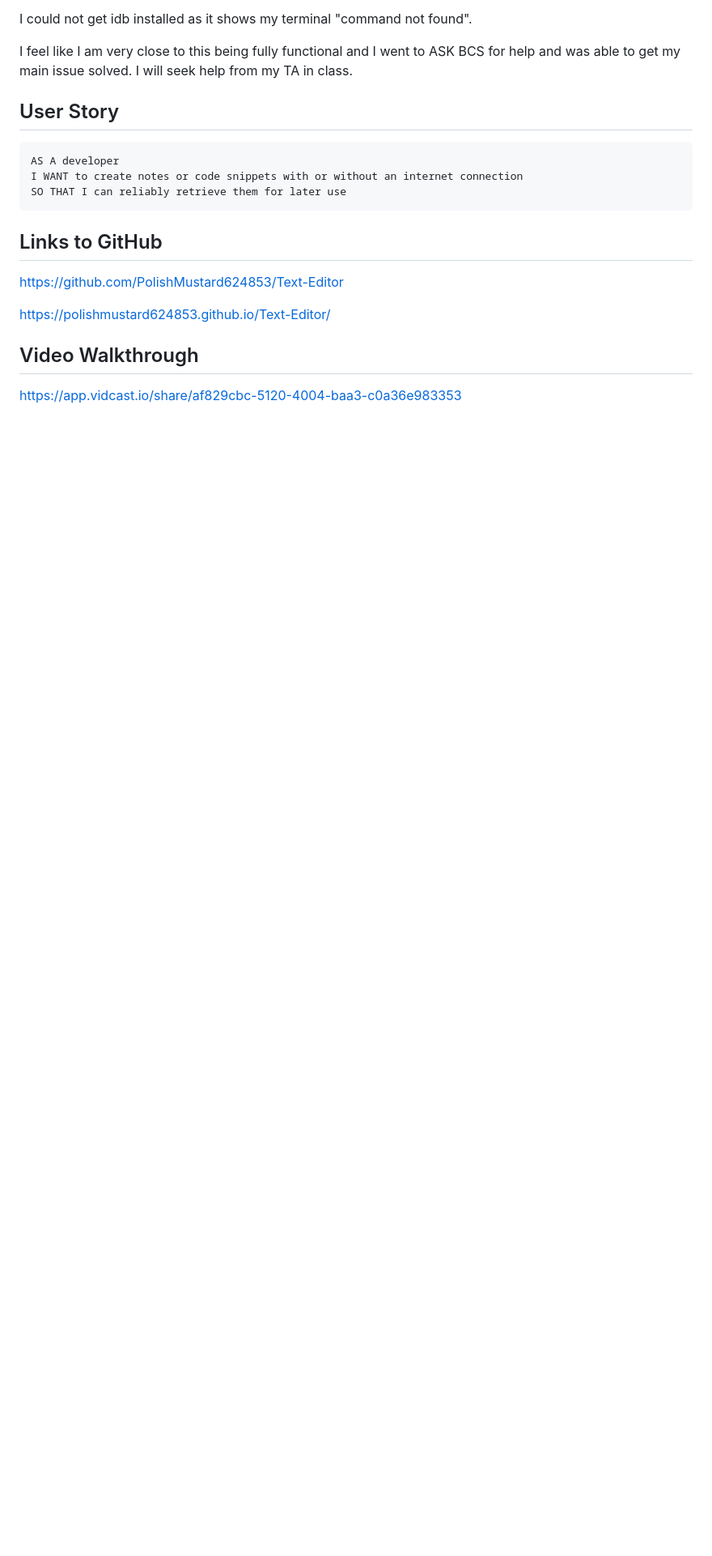
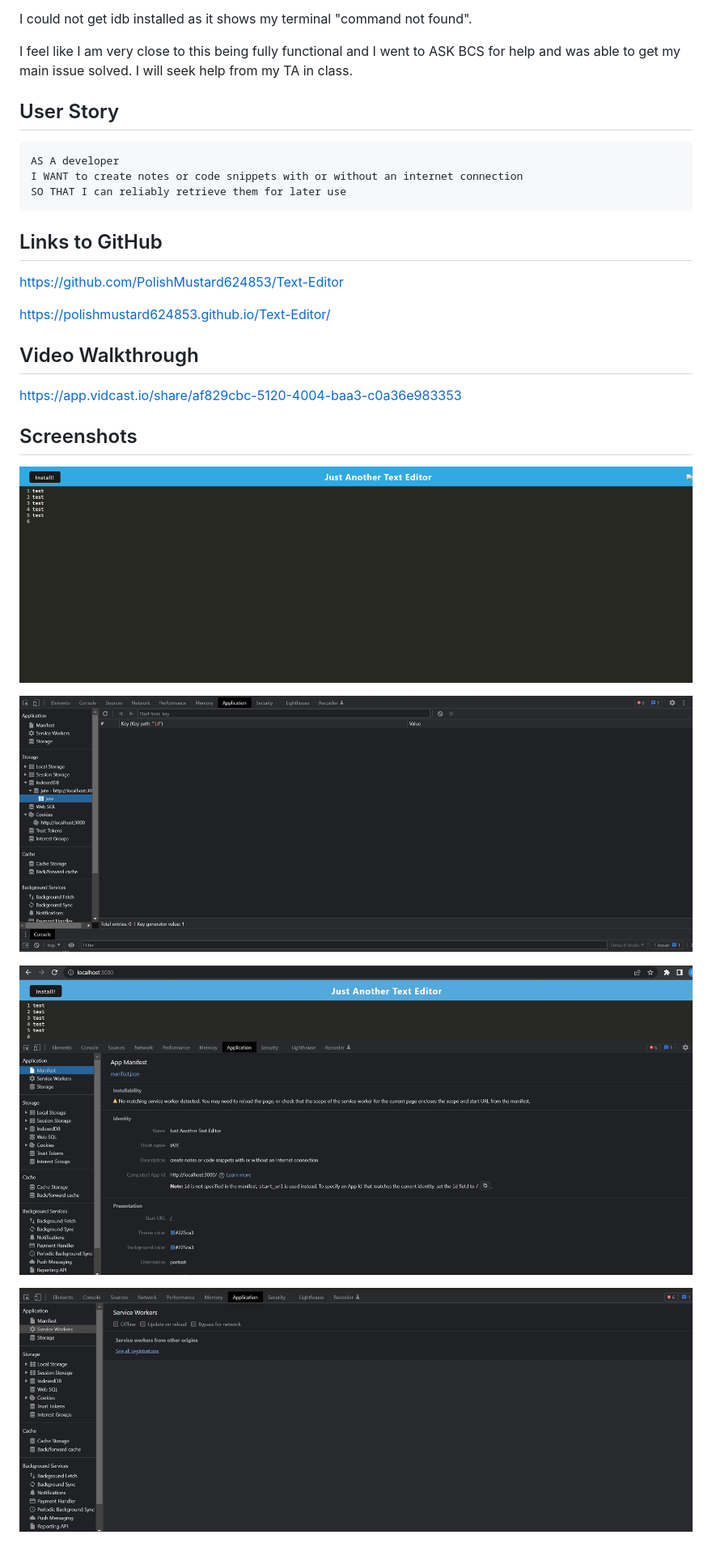
Before and after one commit to PolishMustard624853/Text-Editor, a Markdown page: README.md, the part around the change. Shown at 81% size. Drawn GitHub-style; pictures changed too: screenshots/Keypath.jpg (added), screenshots/Mainfest.jpg (added), screenshots/Service-Workers.jpg (added); blank space fills up the shorter version.

Commit message:
Added screenshots to README

```diff
--- a/README.md
+++ b/README.md
@@ -26,3 +26,13 @@ https://polishmustard624853.github.io/Text-Editor/
 ## Video Walkthrough
 
 https://app.vidcast.io/share/af829cbc-5120-4004-baa3-c0a36e983353
+
+## Screenshots
+
+![Alt text](./screenshots/localhost_3000_.png)
+
+![Alt text](./screenshots/Keypath.jpg)
+
+![Alt text](./screenshots/Mainfest.jpg)
+
+![Alt text](./screenshots/Service-Workers.jpg)
```
